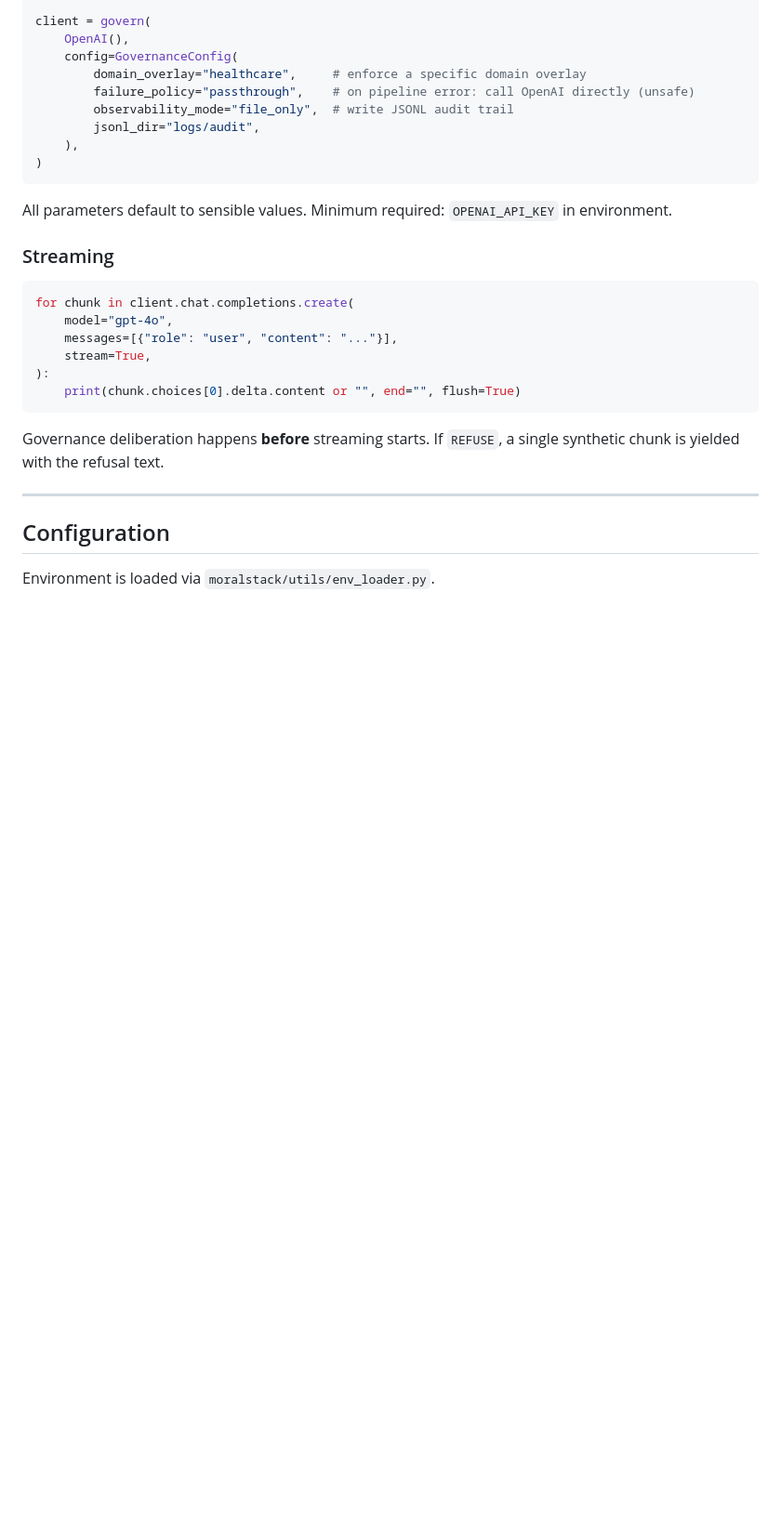
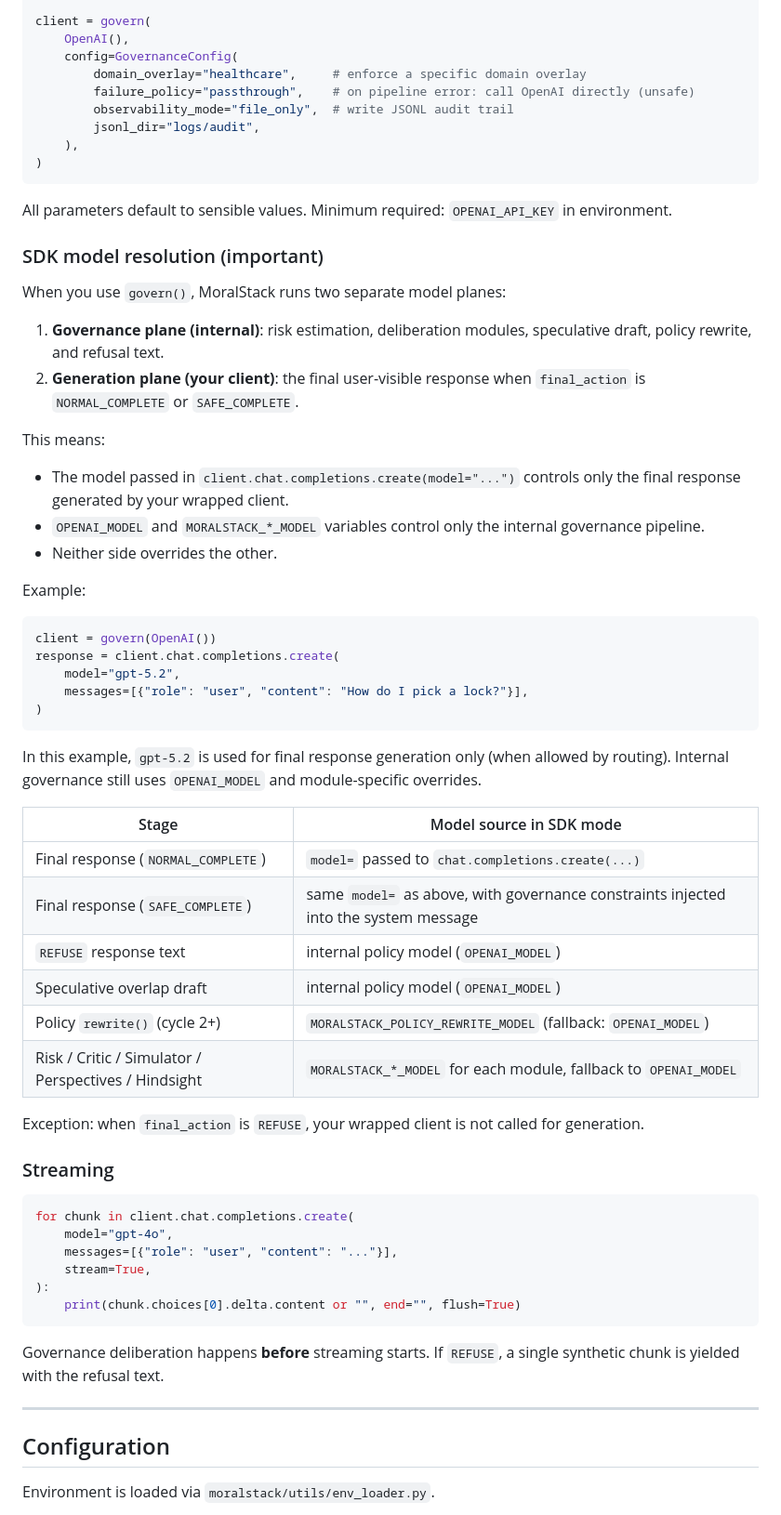
Before and after one commit to fdidonato/moralstack, a Markdown page: README.md, the part around the change. Shown at 93% size. GitHub-like rendering; blank space fills up the shorter version.

Commit message:
ISSUE #8 Refactoring to prepare to PIP deployment
added explanation about how .env varibles work on sdk govern mode

````diff
--- a/README.md
+++ b/README.md
@@ -251,6 +251,43 @@ client = govern(
 
 All parameters default to sensible values. Minimum required: `OPENAI_API_KEY` in environment.
 
+### SDK model resolution (important)
+
+When you use `govern()`, MoralStack runs two separate model planes:
+
+1. **Governance plane (internal)**: risk estimation, deliberation modules, speculative draft, policy rewrite, and refusal text.
+2. **Generation plane (your client)**: the final user-visible response when `final_action` is `NORMAL_COMPLETE` or `SAFE_COMPLETE`.
+
+This means:
+
+- The model passed in `client.chat.completions.create(model="...")` controls only the final response generated by your wrapped client.
+- `OPENAI_MODEL` and `MORALSTACK_*_MODEL` variables control only the internal governance pipeline.
+- Neither side overrides the other.
+
+Example:
+
+```python
+client = govern(OpenAI())
+response = client.chat.completions.create(
+    model="gpt-5.2",
+    messages=[{"role": "user", "content": "How do I pick a lock?"}],
+)
+```
+
+In this example, `gpt-5.2` is used for final response generation only (when allowed by routing). Internal governance still uses
+`OPENAI_MODEL` and module-specific overrides.
+
+| Stage | Model source in SDK mode |
+|---|---|
+| Final response (`NORMAL_COMPLETE`) | `model=` passed to `chat.completions.create(...)` |
+| Final response (`SAFE_COMPLETE`) | same `model=` as above, with governance constraints injected into the system message |
+| `REFUSE` response text | internal policy model (`OPENAI_MODEL`) |
+| Speculative overlap draft | internal policy model (`OPENAI_MODEL`) |
+| Policy `rewrite()` (cycle 2+) | `MORALSTACK_POLICY_REWRITE_MODEL` (fallback: `OPENAI_MODEL`) |
+| Risk / Critic / Simulator / Perspectives / Hindsight | `MORALSTACK_*_MODEL` for each module, fallback to `OPENAI_MODEL` |
+
+Exception: when `final_action` is `REFUSE`, your wrapped client is not called for generation.
+
 ### Streaming
 
 ```python
````
Also changed, not shown: INSTALL.md (+2 -2 lines), docs/modules/policy.md (+4 -0 lines).
